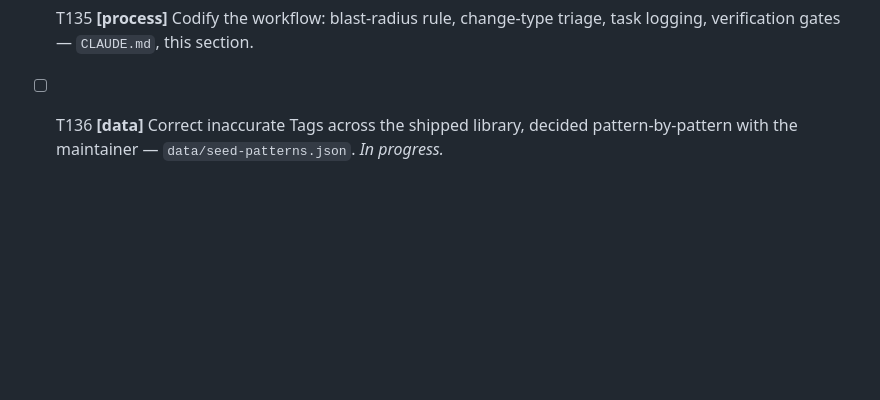
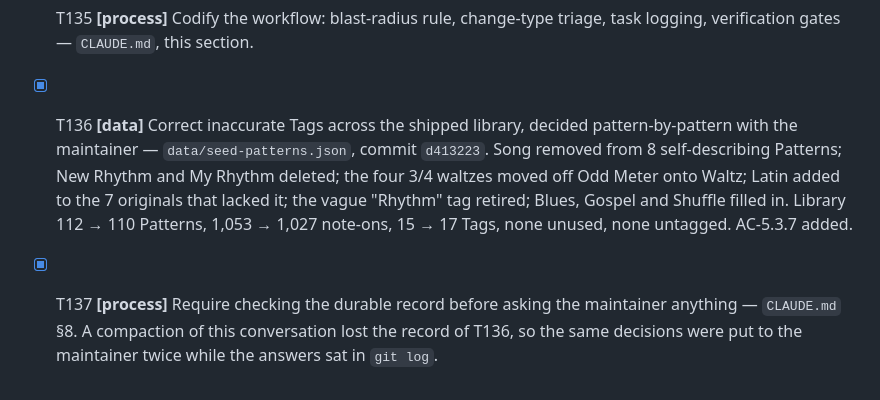
Before and after one commit to thinkfast37/rhythm-master, a Markdown page: specs/001-rhythm-master-mvp/tasks.md, the part around the change. GitHub-like rendering; blank space fills up the shorter version.

```diff
--- a/specs/001-rhythm-master-mvp/tasks.md
+++ b/specs/001-rhythm-master-mvp/tasks.md
@@ -561,4 +561,5 @@ record is complete rather than starting mid-stream.
 - [X] T133 **[new capability]** Filter by several Tags at once, ANDed — `src/ui/library.js`, `src/main.js`. AC-5.3.9 added.
 - [X] T134 **[new capability]** Move a Pattern's Tags onto the Pattern header and stop repeating them down the library list — `src/ui/controls.js`, `src/ui/library.js`, `src/main.js`. AC-5.3.10 added.
 - [X] T135 **[process]** Codify the workflow: blast-radius rule, change-type triage, task logging, verification gates — `CLAUDE.md`, this section.
-- [ ] T136 **[data]** Correct inaccurate Tags across the shipped library, decided pattern-by-pattern with the maintainer — `data/seed-patterns.json`. *In progress.*
+- [X] T136 **[data]** Correct inaccurate Tags across the shipped library, decided pattern-by-pattern with the maintainer — `data/seed-patterns.json`, commit `d413223`. Song removed from 8 self-describing Patterns; New Rhythm and My Rhythm deleted; the four 3/4 waltzes moved off Odd Meter onto Waltz; Latin added to the 7 originals that lacked it; the vague "Rhythm" tag retired; Blues, Gospel and Shuffle filled in. Library 112 → 110 Patterns, 1,053 → 1,027 note-ons, 15 → 17 Tags, none unused, none untagged. AC-5.3.7 added.
+- [X] T137 **[process]** Require checking the durable record before asking the maintainer anything — `CLAUDE.md` §8. A compaction of this conversation lost the record of T136, so the same decisions were put to the maintainer twice while the answers sat in `git log`.
```
Also changed, not shown: CLAUDE.md (+35 -1 lines).
